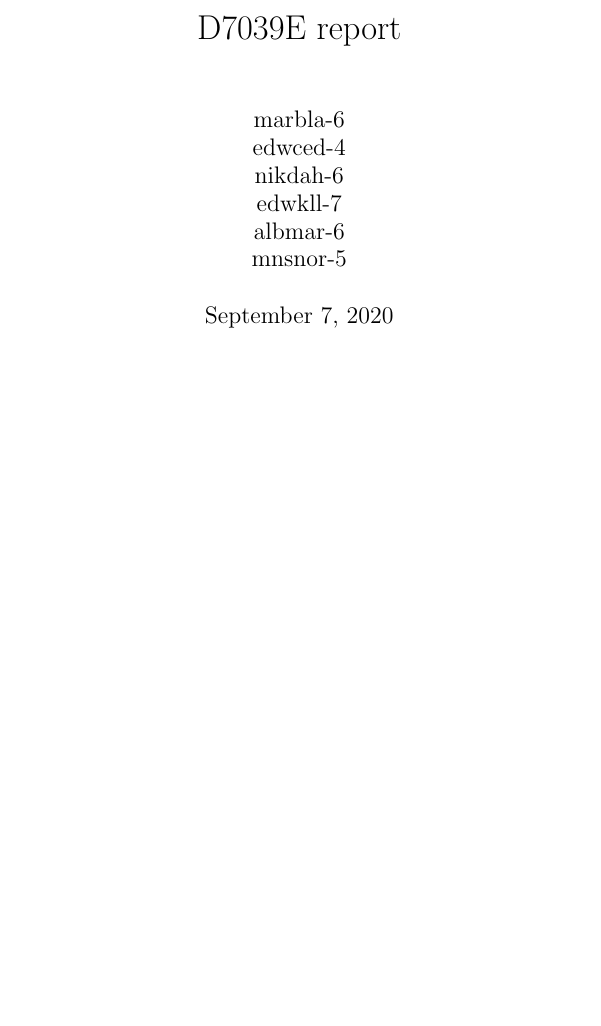
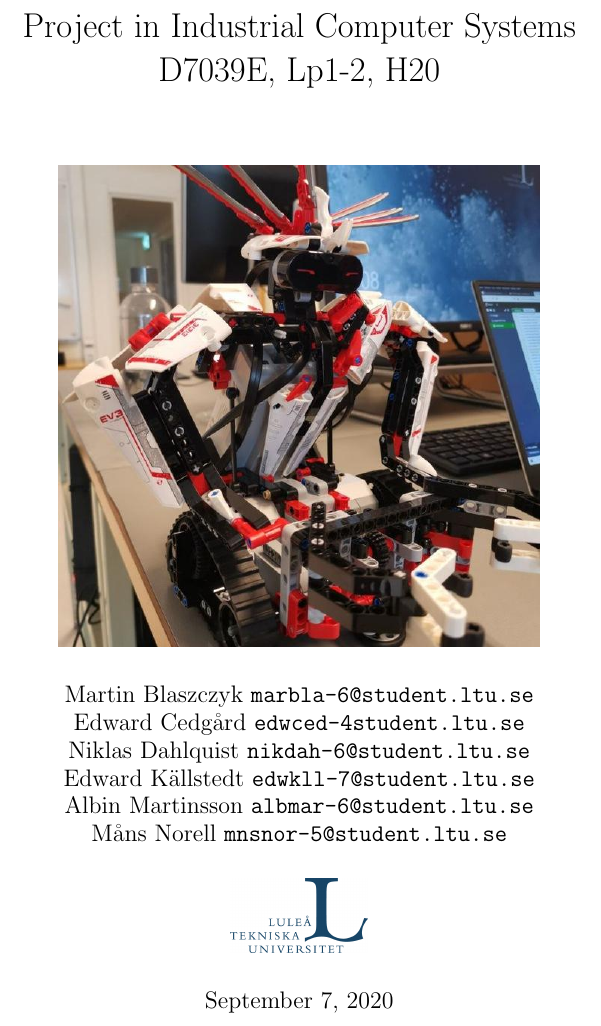
Before and after one commit to kottz/D7039E, a LaTeX document (report/report.tex): part of page 1 of 13 before the commit and part of page 2 of 14 after it, cut at the place of the change, the shorter picture padded with empty space. Compiled offline with pdfLaTeX.

Commit message:
update report title page

```diff
--- a/report/report.tex
+++ b/report/report.tex
@@ -20,5 +20,13 @@
 %\usepackage{wasysym}
 %\usepackage{gensymb}
 
-
-\title{D7039E report}
+\title{Project in Industrial Computer Systems\\
+D7039E, Lp1-2, H20}
+\author{\includegraphics[width=0.7\textwidth]{img/robot.jpg}\ \\ \\
+Martin Blaszczyk {\tt marbla-6@student.ltu.se}\\
+Edward Cedgård {\tt edwced-4student.ltu.se}\\
+Niklas Dahlquist {\tt nikdah-6@student.ltu.se}\\
+Edward Källstedt {\tt edwkll-7@student.ltu.se}\\
+Albin Martinsson {\tt albmar-6@student.ltu.se}\\
+Måns Norell {\tt mnsnor-5@student.ltu.se}\\ \\
+\includegraphics[width=0.2\textwidth]{img/ltu_swe.jpg}}
```
Also changed, not shown: report/img/ltu_swe.jpg (added), report/img/robot.jpg (added), report/report.tex (7 more changed lines).
